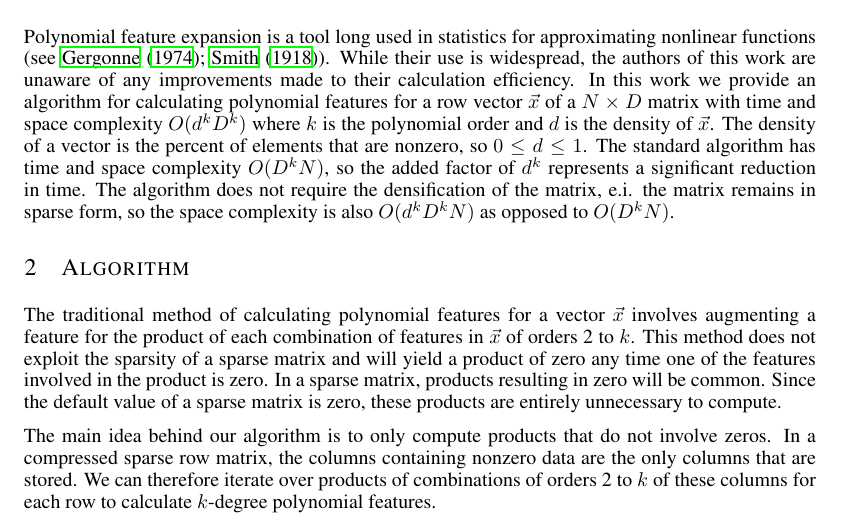
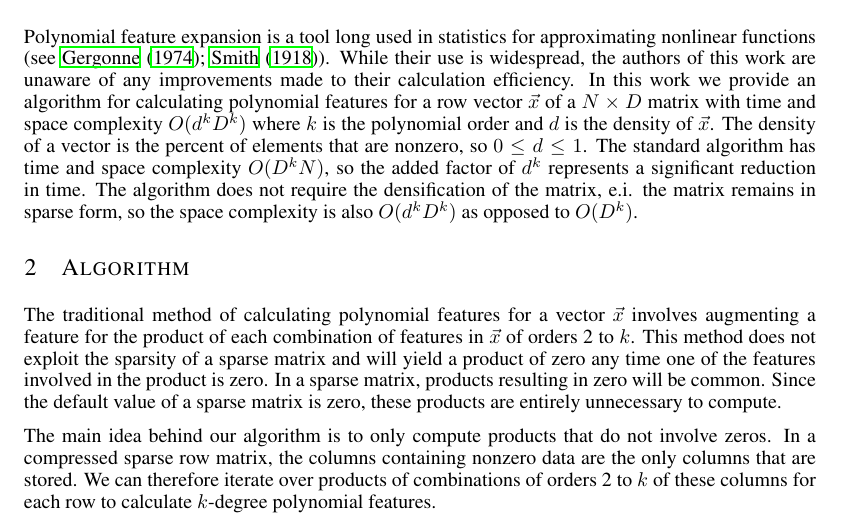
Before and after one commit to AWNystrom/SparseInteraction, a LaTeX paper (paper/workshop/sparse_poly.tex): part of page 1 of 6, cut so that both start at the same text. Compiled offline with LaTeX, dvips and Ghostscript.

Commit message:
removed N from big O since its for a vector

```diff
--- a/paper/workshop/sparse_poly.tex
+++ b/paper/workshop/sparse_poly.tex
@@ -54,7 +54,7 @@ While their use is widespread, the authors of this work are unaware of any impro
 In this work we provide an algorithm for calculating polynomial features for a row vector $\vec{x}$ of a $N \times D$ matrix with time and space complexity $O(d^kD^k)$ where $k$ is the polynomial order and $d$ is the density of $\vec{x}$.
 The density of a vector is the percent of elements that are nonzero, so $0 \le d \le 1$.
 The standard algorithm has time and space complexity $O(D^kN)$, so the added factor of $d^k$ represents a significant reduction in time.
-The algorithm does not require the densification of the matrix, e.i. the matrix remains in sparse form, so the space complexity is also $O(d^kD^kN)$ as opposed to $O(D^kN)$.
+The algorithm does not require the densification of the matrix, e.i. the matrix remains in sparse form, so the space complexity is also $O(d^kD^k)$ as opposed to $O(D^k)$.
 
 \section{Algorithm}
 The traditional method of calculating polynomial features for a vector $\vec{x}$ involves augmenting a feature for the product of each combination of features in $\vec{x}$ of orders 2 to $k$.
```
Also changed, not shown: paper/workshop/sparse_poly.pdf.
